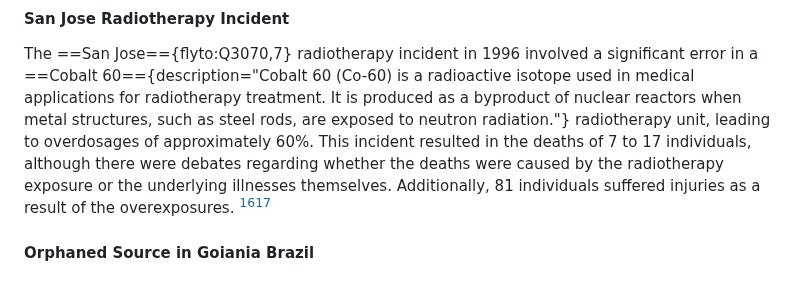
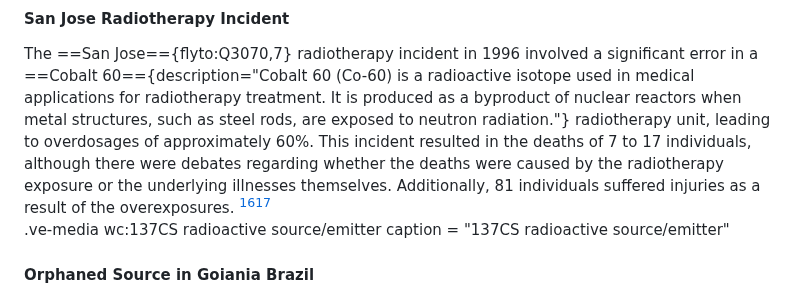
Before and after one commit to digbmc/reactor-jct, a Markdown page: nuclear-disasters.md, the part around one of its changes. Rendered like a GitHub page.

```diff
--- a/nuclear-disasters.md
+++ b/nuclear-disasters.md
@@ -87,6 +87,7 @@ The primary victim was exposed to a dose ranging from 70 to 150 rads, while an a
 #### <a id="San-Jose-Radiotherapy-incident">San Jose Radiotherapy Incident</a>
 
 The ==San Jose=={flyto:Q3070,7} radiotherapy incident in 1996 involved a significant error in a ==Cobalt 60=={description="Cobalt 60 (Co-60) is a radioactive isotope used in medical applications for radiotherapy treatment. It is produced as a byproduct of nuclear reactors when metal structures, such as steel rods, are exposed to neutron radiation."} radiotherapy unit, leading to overdosages of approximately 60%. This incident resulted in the deaths of 7 to 17 individuals, although there were debates regarding whether the deaths were caused by the radiotherapy exposure or the underlying illnesses themselves. Additionally, 81 individuals suffered injuries as a result of the overexposures. [^5][^11]
+.ve-media wc:137CS radioactive source/emitter caption = "137CS radioactive source/emitter"
 
 #### <a id="Orphaned-source-in-Goiania-Brazil">Orphaned Source in Goiania Brazil</a>
 
```
Also changed, not shown: other parts of nuclear-disasters.md (+1 -1 lines).
